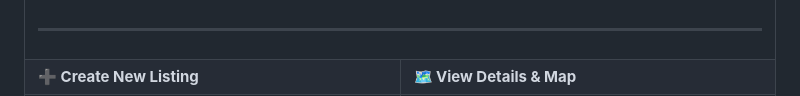
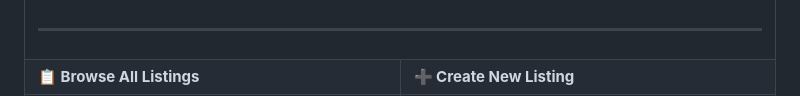
Before and after one commit to Sourav-11-11/RoomRadar, a Markdown page: README.md, the part around one of its changes. Rendered like a GitHub page.

Commit message:
Rearrange screenshots - homepage full width, rest in 2x2 layout

```diff
--- a/README.md
+++ b/README.md
@@ -196,7 +194,7 @@ NODE_ENV=development
     <td colspan="2"><hr></td>
   </tr>
   <tr>
+    <td width="50%"><b>📋 Browse All Listings</b></td>
     <td width="50%"><b>➕ Create New Listing</b></td>
-    <td width="50%"><b>🗺️ View Details & Map</b></td>
   </tr>
   <tr>
```
Also changed, not shown: other parts of README.md (+16 -7 lines).
